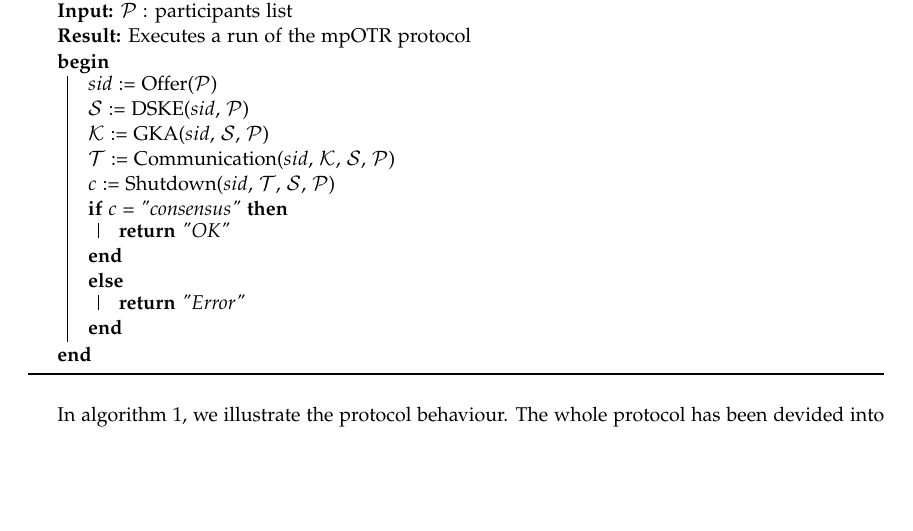
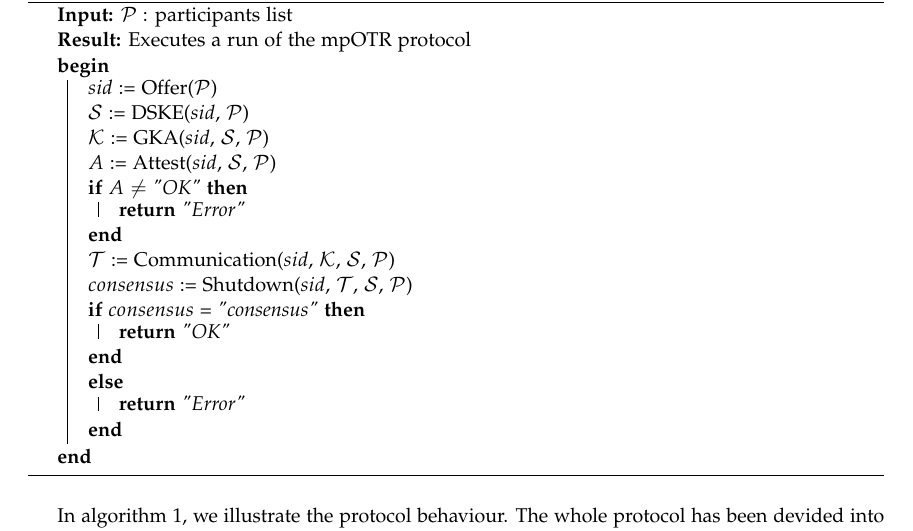
Before and after one commit to Mandragorian/mpotr_docs, a LaTeX paper (CCC/ccc_mpotr_pinch.tex): part of page 2 of 11, cut so that both start at the same text, the shorter picture padded with empty space. Compiled offline with pdfLaTeX.

Commit message:
Update protocol algorithm to include attest subprotocol

```diff
--- a/CCC/ccc_mpotr_pinch.tex
+++ b/CCC/ccc_mpotr_pinch.tex
@@ -158,11 +158,17 @@ For a Group Key Agreement (GKA) we use the protocol proposed in \cite{mpenc}, bu
 
   $\mathcal{K}$ := GKA($sid$, $\mathcal{S}$, $\mathcal{P}$)
 
+  $A$ := Attest($sid$, $\mathcal{S}$, $\mathcal{P}$)
+
+  \If{$A$ $\ne$ "OK"}{
+    \Return{"Error"}
+  }
+
   $\mathcal{T}$ := Communication($sid$, $\mathcal{K}$, $\mathcal{S}$, $\mathcal{P}$)
 
-  $c$ := Shutdown($sid$, $\mathcal{T}$, $\mathcal{S}$, $\mathcal{P}$)
+  $consensus$ := Shutdown($sid$, $\mathcal{T}$, $\mathcal{S}$, $\mathcal{P}$)
 
-  \If{$c$ = "consensus"}{
+  \If{$consensus$ = "consensus"}{
     \Return{"OK"}
   }
   \Else{
```
